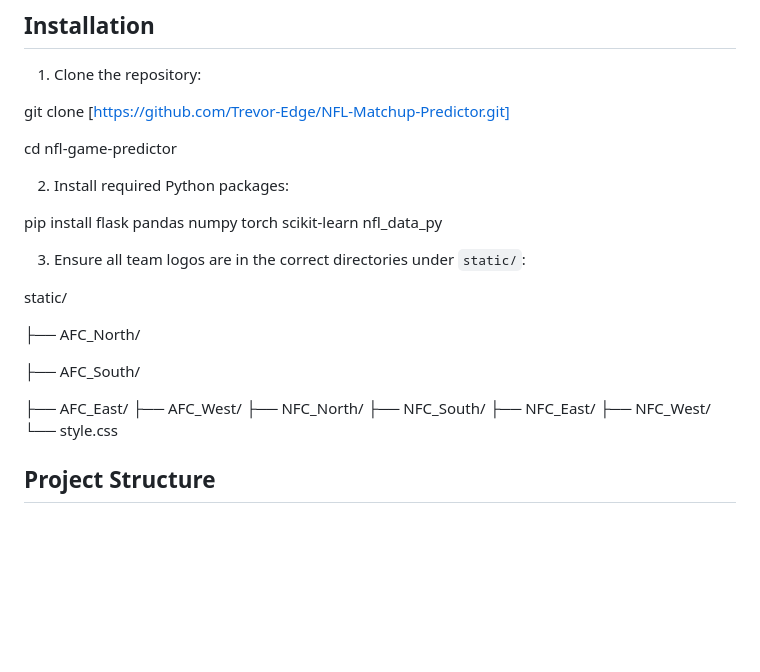
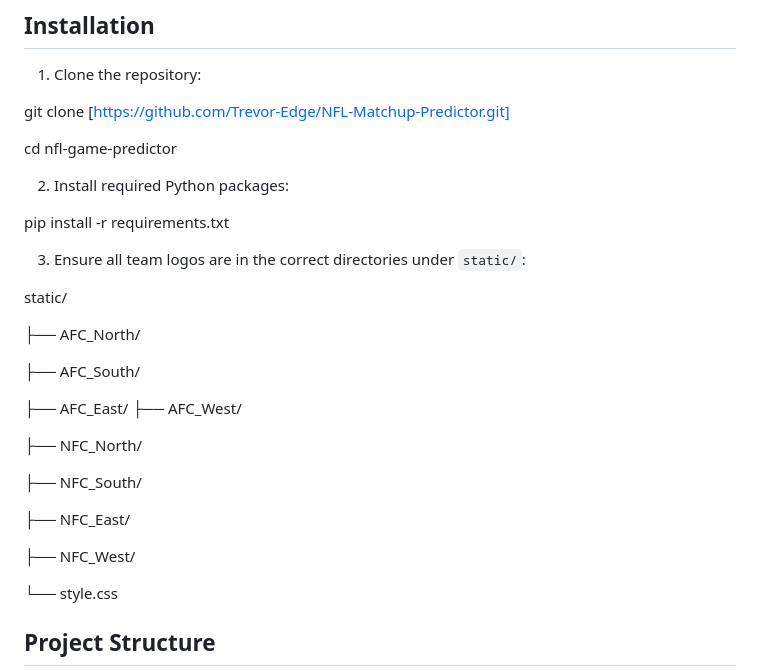
Before and after one commit to Trevor-Edge/NFL-Matchup-Predictor, a Markdown page: README.md, the part around the change. Rendered like a GitHub page; blank space fills up the shorter version.

```diff
--- a/README.md
+++ b/README.md
@@ -40,7 +40,7 @@ cd nfl-game-predictor
 
 2. Install required Python packages:
 
-pip install flask pandas numpy torch scikit-learn nfl_data_py
+pip install -r requirements.txt
 
 3. Ensure all team logos are in the correct directories under `static/`:
 
@@ -52,10 +52,15 @@ static/
 
 ├── AFC_East/
 ├── AFC_West/
+
 ├── NFC_North/
+
 ├── NFC_South/
+
 ├── NFC_East/
+
 ├── NFC_West/
+
 └── style.css
 
 ## Project Structure
```
